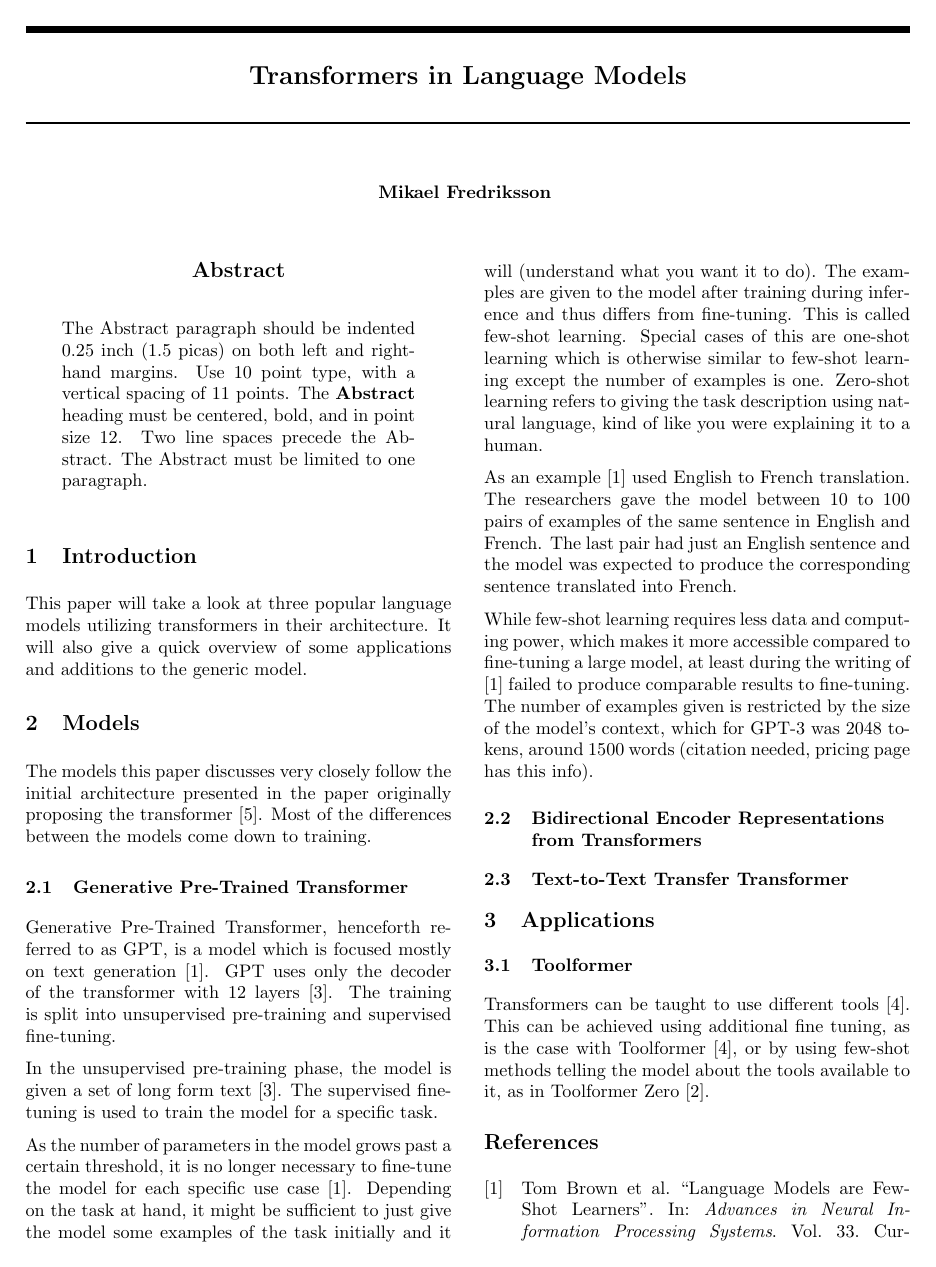
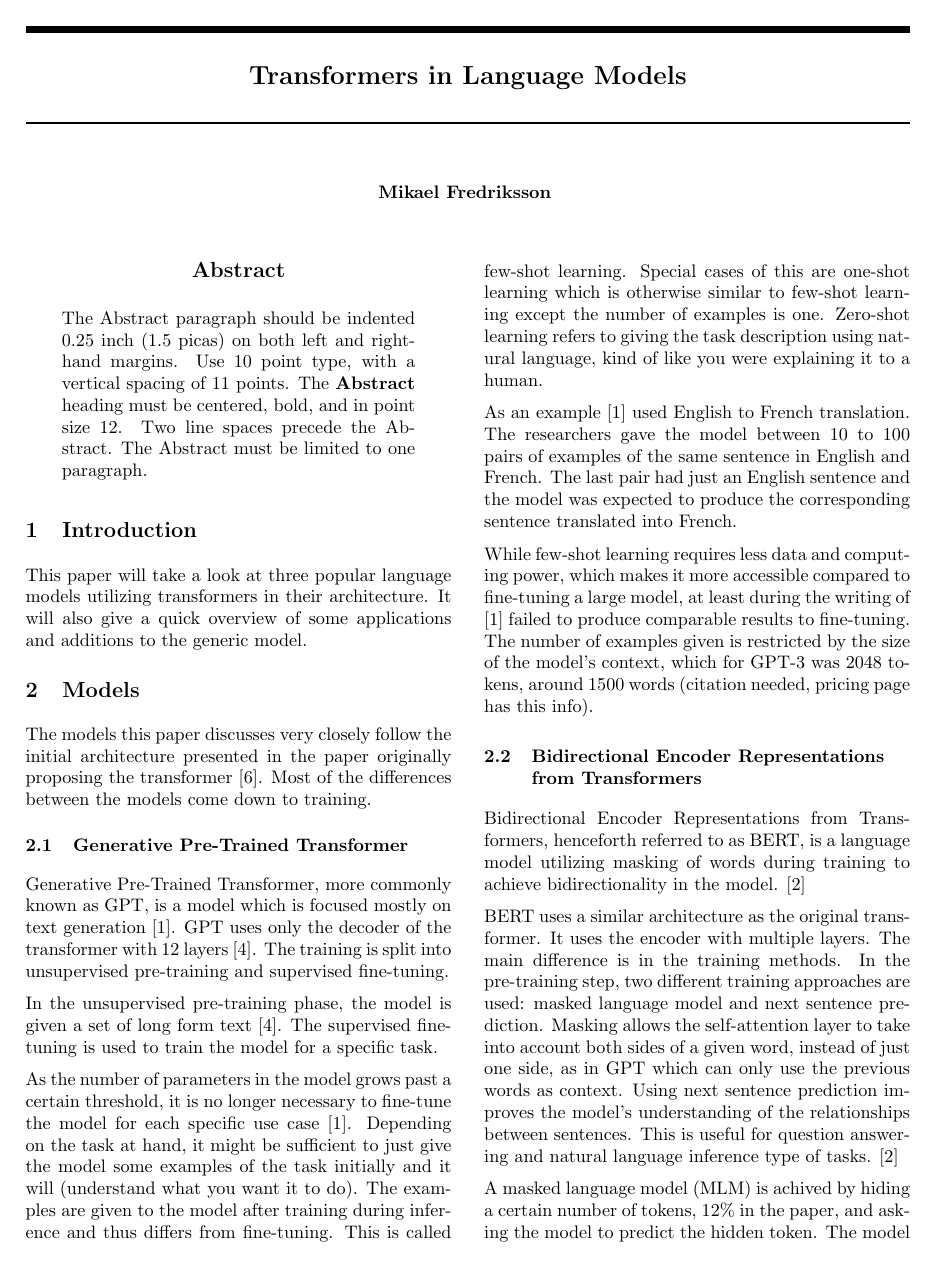
Before and after one commit to mikaelfr/deep-learning-seminar, a LaTeX paper (paper.tex): page 1 of 2. Compiled offline with pdfLaTeX.

Commit message:
Write about bert

```diff
--- a/paper.tex
+++ b/paper.tex
@@ -50,7 +50,7 @@ presented in the paper originally proposing the transformer
 the models come down to training.
 
 \subsection{Generative Pre-Trained Transformer}
-Generative Pre-Trained Transformer, henceforth referred to as GPT, is a model
+Generative Pre-Trained Transformer, more commonly known as GPT, is a model
 which is focused mostly on text generation \cite{brown_language_2020}.
 GPT uses only the decoder of the transformer with 12 layers
 \cite{radford_improving_nodate}. The training is split into unsupervised
@@ -83,3 +83,17 @@ The number of examples given is restricted by the size of the model's context,
 which for GPT-3 was 2048 tokens, around 1500 words (citation needed, pricing page has this info).
 
 \subsection{Bidirectional Encoder Representations from Transformers}
+Bidirectional Encoder Representations from Transformers, henceforth referred to as BERT,
+is a language model utilizing masking of words during training to achieve bidirectionality
+in the model. \cite{devlin_bert_2019}
+
+BERT uses a similar architecture as the original transformer. It uses the encoder with
+multiple layers. The main difference is in the training methods. In the pre-training step,
+two different training approaches are used: masked language model and next sentence prediction.
+Masking allows the self-attention layer to take into account both sides of a given word, instead
+of just one side, as in GPT which can only use the previous words as context. Using next sentence
+prediction improves the model's understanding of the relationships between sentences. This is
+useful for question answering and natural language inference type of tasks. \cite{devlin_bert_2019}
+
+A masked language model (MLM) is achived by hiding a certain number of tokens, 12\% in the paper, and
+asking the model to predict the hidden token. The model can then use both sides of the token as
```
Also changed, not shown: paper.tex (14 more changed lines).
